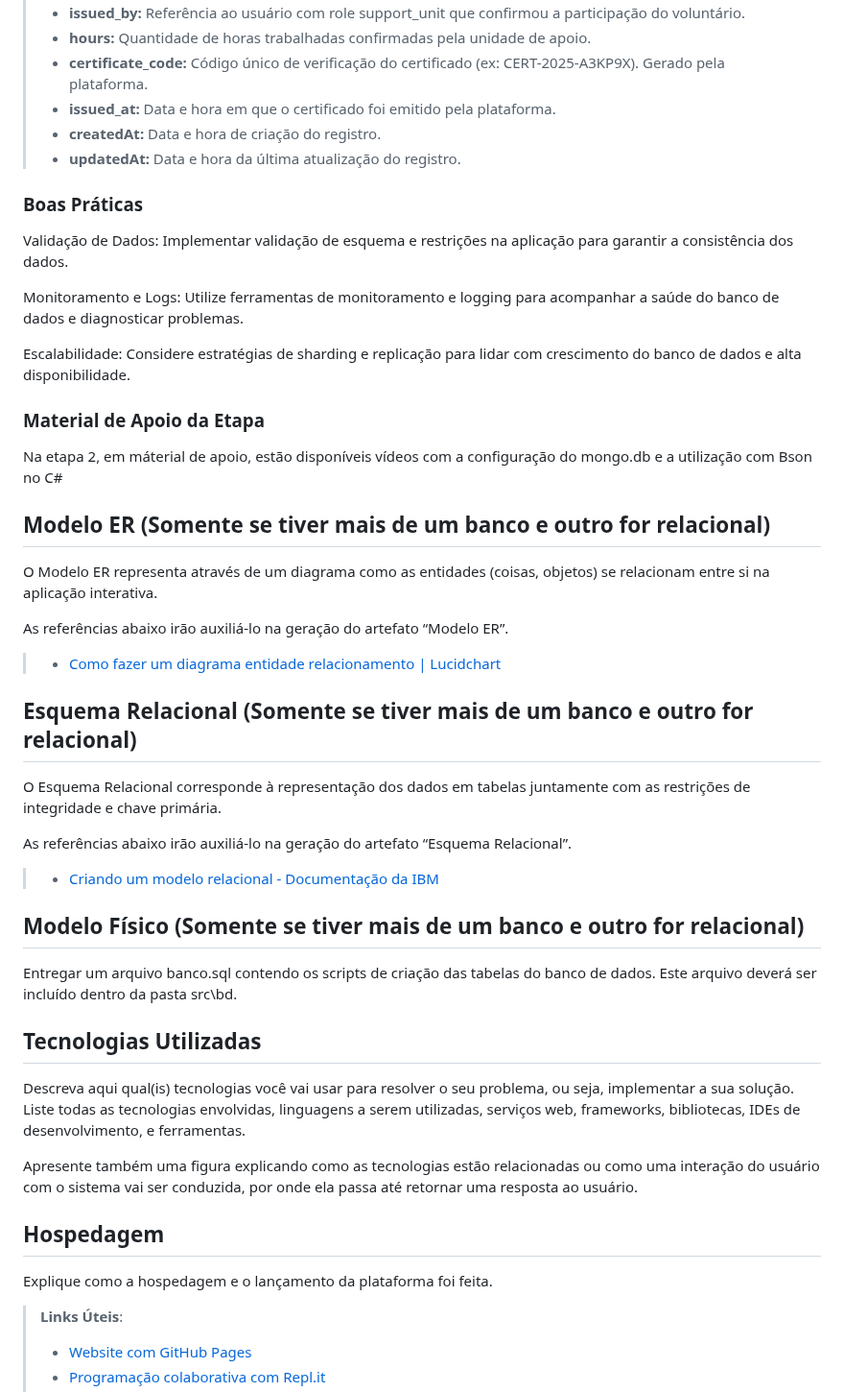
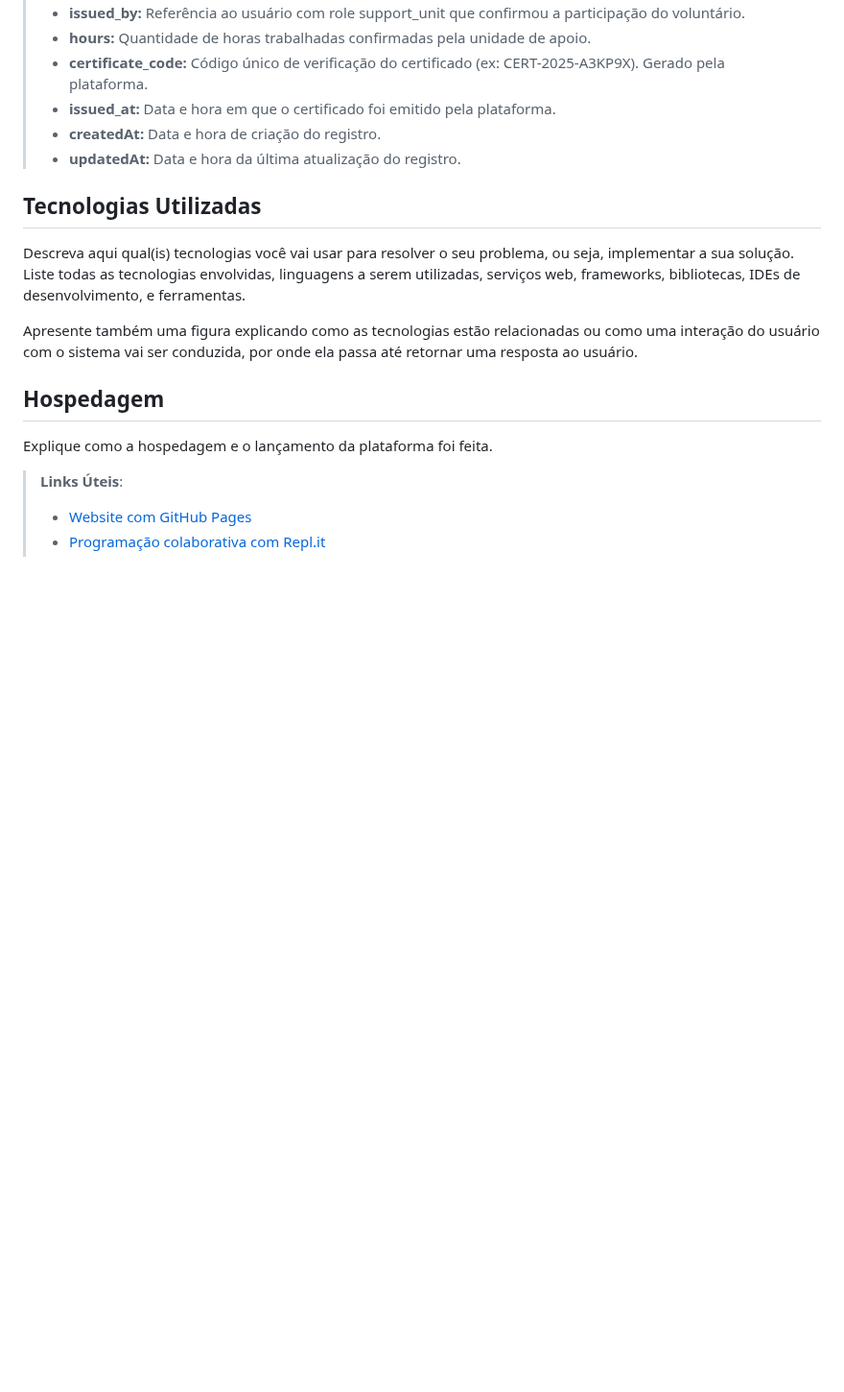
Before and after one commit to eduarda-magnago/sos-connect, a Markdown page: docs/05-Arquitetura da Solução.md, the part around the change. Shown at 96% size. GitHub-like rendering; blank space fills up the shorter version.

Commit message:
Remove database best practices and supporting materials
Removed best practices and supporting material sections related to database management.

```diff
--- a/docs/05-Arquitetura da Solução.md
+++ b/docs/05-Arquitetura da Solução.md
@@ -279,39 +279,6 @@ Estrutura do Documento
 > - <strong>updatedAt:</strong> Data e hora da última atualização do registro.
 
 
-### Boas Práticas
-
-Validação de Dados: Implementar validação de esquema e restrições na aplicação para garantir a consistência dos dados.
-
-Monitoramento e Logs: Utilize ferramentas de monitoramento e logging para acompanhar a saúde do banco de dados e diagnosticar problemas.
-
-Escalabilidade: Considere estratégias de sharding e replicação para lidar com crescimento do banco de dados e alta disponibilidade.
-
-### Material de Apoio da Etapa
-
-Na etapa 2, em máterial de apoio, estão disponíveis vídeos com a configuração do mongo.db e a utilização com Bson no C#
-
-
-## Modelo ER (Somente se tiver mais de um banco e outro for relacional)
-
-O Modelo ER representa através de um diagrama como as entidades (coisas, objetos) se relacionam entre si na aplicação interativa.
-
-As referências abaixo irão auxiliá-lo na geração do artefato “Modelo ER”.
-
-> - [Como fazer um diagrama entidade relacionamento | Lucidchart](https://www.lucidchart.com/pages/pt/como-fazer-um-diagrama-entidade-relacionamento)
-
-## Esquema Relacional (Somente se tiver mais de um banco e outro for relacional)
-
-O Esquema Relacional corresponde à representação dos dados em tabelas juntamente com as restrições de integridade e chave primária.
-
-As referências abaixo irão auxiliá-lo na geração do artefato “Esquema Relacional”.
-
-> - [Criando um modelo relacional - Documentação da IBM](https://www.ibm.com/docs/pt-br/cognos-analytics/10.2.2?topic=designer-creating-relational-model)
-
-## Modelo Físico (Somente se tiver mais de um banco e outro for relacional)
-
-Entregar um arquivo banco.sql contendo os scripts de criação das tabelas do banco de dados. Este arquivo deverá ser incluído dentro da pasta src\bd.
-
 ## Tecnologias Utilizadas
 
 Descreva aqui qual(is) tecnologias você vai usar para resolver o seu problema, ou seja, implementar a sua solução. Liste todas as tecnologias envolvidas, linguagens a serem utilizadas, serviços web, frameworks, bibliotecas, IDEs de desenvolvimento, e ferramentas.
```
